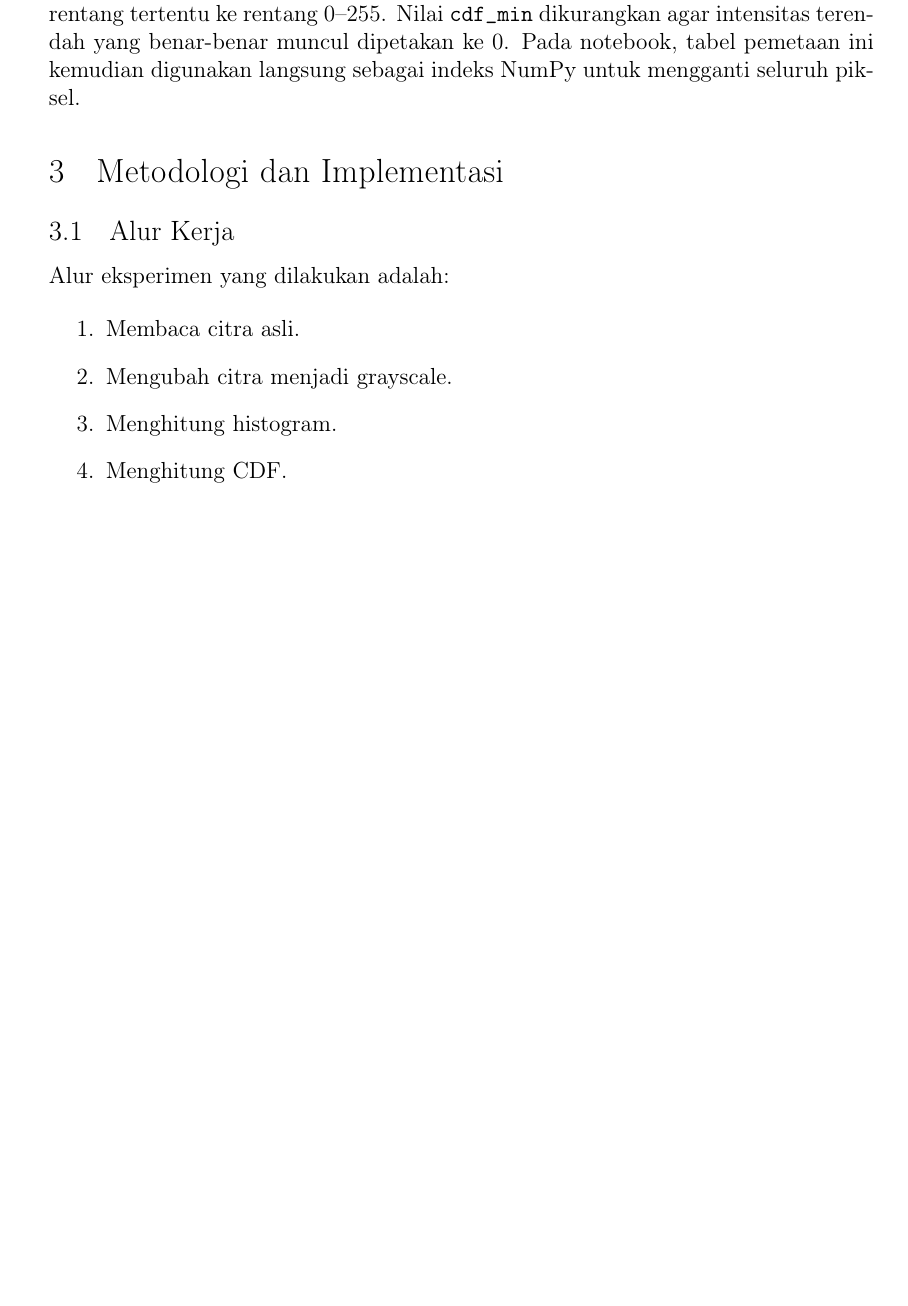
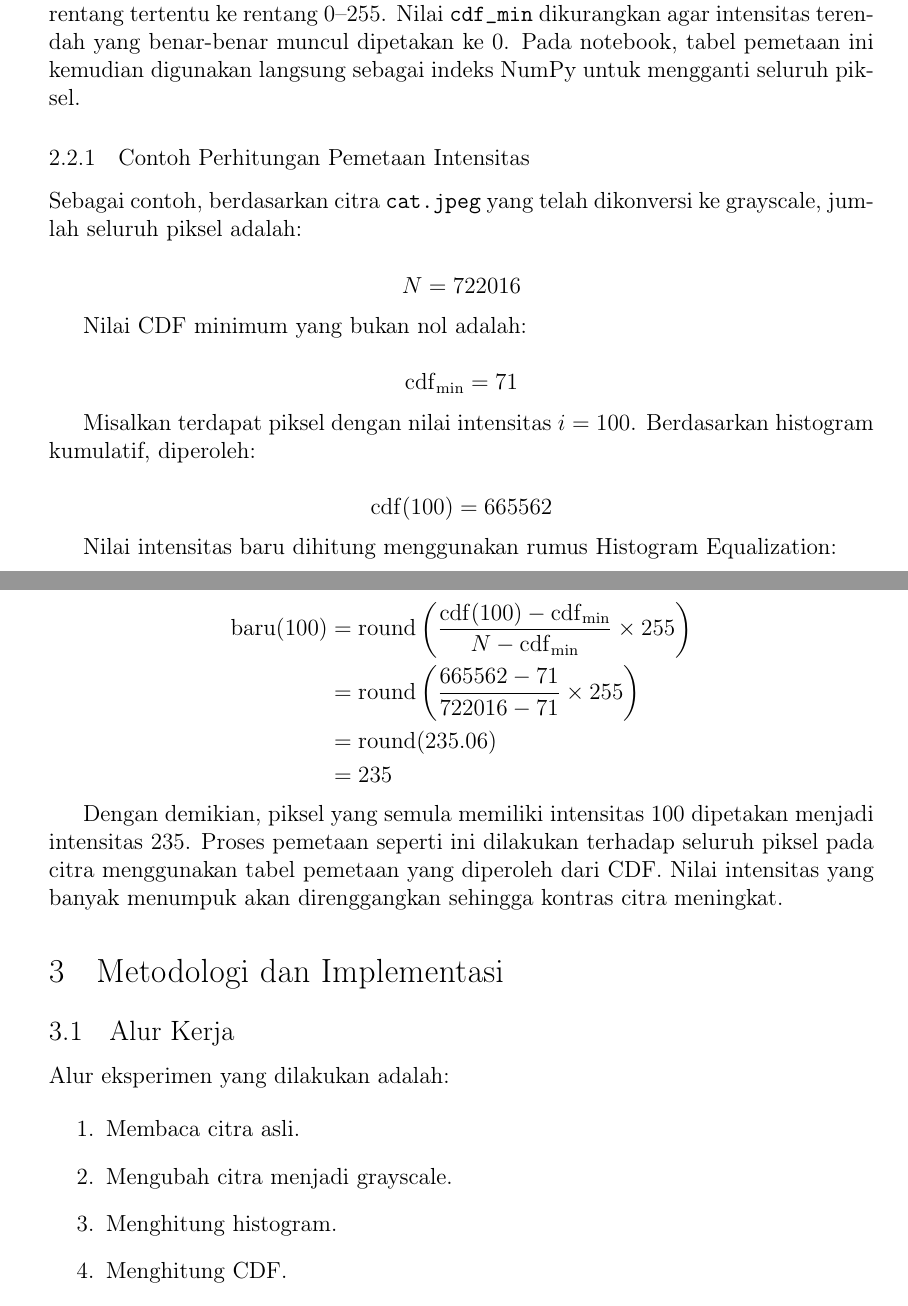
Before and after one commit to haqiqien/globalhe, a LaTeX document (laporan_he_template.tex): part of page 4 of 8 before the commit and two parts of pages 4 and 5 of 9 after it, the two joined at a grey line, cut so that both start at the same text, the shorter picture padded with empty space. Compiled offline with pdfLaTeX.

Commit message:
Update laporan_he_template files with revised content and structure
- Updated timestamps in fdb_latexmk file to reflect recent compilation.
- Adjusted image IDs and input lines in log file for accurate tracking.
- Revised table of contents to reflect new section numbering and titles.
- Enhanced content in the PDF output, including updated section titles and improved formatting.
- Corrected references and added missing subsections for clarity.
- Ensured consistency across auxiliary files (aux, out, toc) to maintain document integrity.

```diff
--- a/laporan_he_template.tex
+++ b/laporan_he_template.tex
@@ -139,6 +139,47 @@ Keterangan:
 
 Pemetaan tersebut merenggangkan nilai intensitas yang banyak menumpuk pada rentang tertentu ke rentang 0--255. Nilai \texttt{cdf\_min} dikurangkan agar intensitas terendah yang benar-benar muncul dipetakan ke 0. Pada notebook, tabel pemetaan ini kemudian digunakan langsung sebagai indeks NumPy untuk mengganti seluruh piksel.
 
+\subsubsection{Contoh Perhitungan Pemetaan Intensitas}
+
+Sebagai contoh, berdasarkan citra \texttt{cat.jpeg} yang telah dikonversi ke grayscale, jumlah seluruh piksel adalah:
+
+\[
+N = 722016
+\]
+
+Nilai CDF minimum yang bukan nol adalah:
+
+\[
+\operatorname{cdf}_{\min}=71
+\]
+
+Misalkan terdapat piksel dengan nilai intensitas $i=100$. Berdasarkan histogram kumulatif, diperoleh:
+
+\[
+\operatorname{cdf}(100)=665562
+\]
+
+Nilai intensitas baru dihitung menggunakan rumus Histogram Equalization:
+
+\[
+\begin{aligned}
+\text{baru}(100)
+&=\operatorname{round}\left(
+\frac{\operatorname{cdf}(100)-\operatorname{cdf}_{\min}}
+{N-\operatorname{cdf}_{\min}}
+\times 255
+\right)\\
+&=\operatorname{round}\left(
+\frac{665562-71}{722016-71}
+\times 255
+\right)\\
+&=\operatorname{round}(235.06)\\
+&=235
+\end{aligned}
+\]
+
+Dengan demikian, piksel yang semula memiliki intensitas 100 dipetakan menjadi intensitas 235. Proses pemetaan seperti ini dilakukan terhadap seluruh piksel pada citra menggunakan tabel pemetaan yang diperoleh dari CDF. Nilai intensitas yang banyak menumpuk akan direnggangkan sehingga kontras citra meningkat.
+
 \section{Metodologi dan Implementasi}
 
 \subsection{Alur Kerja}
```
Also changed, not shown: README.md (added), output/laporan_he_template.pdf, laporan_he_template.tex (4 more changed lines), 5 other files.
